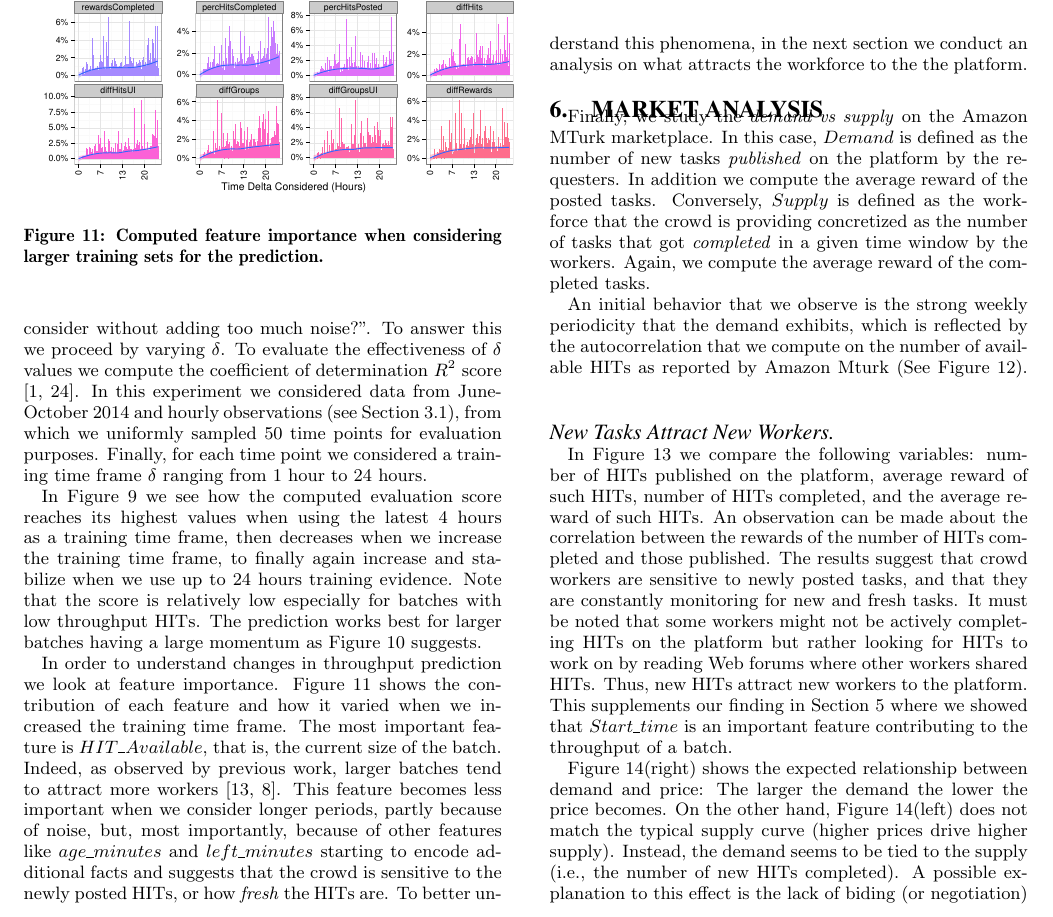
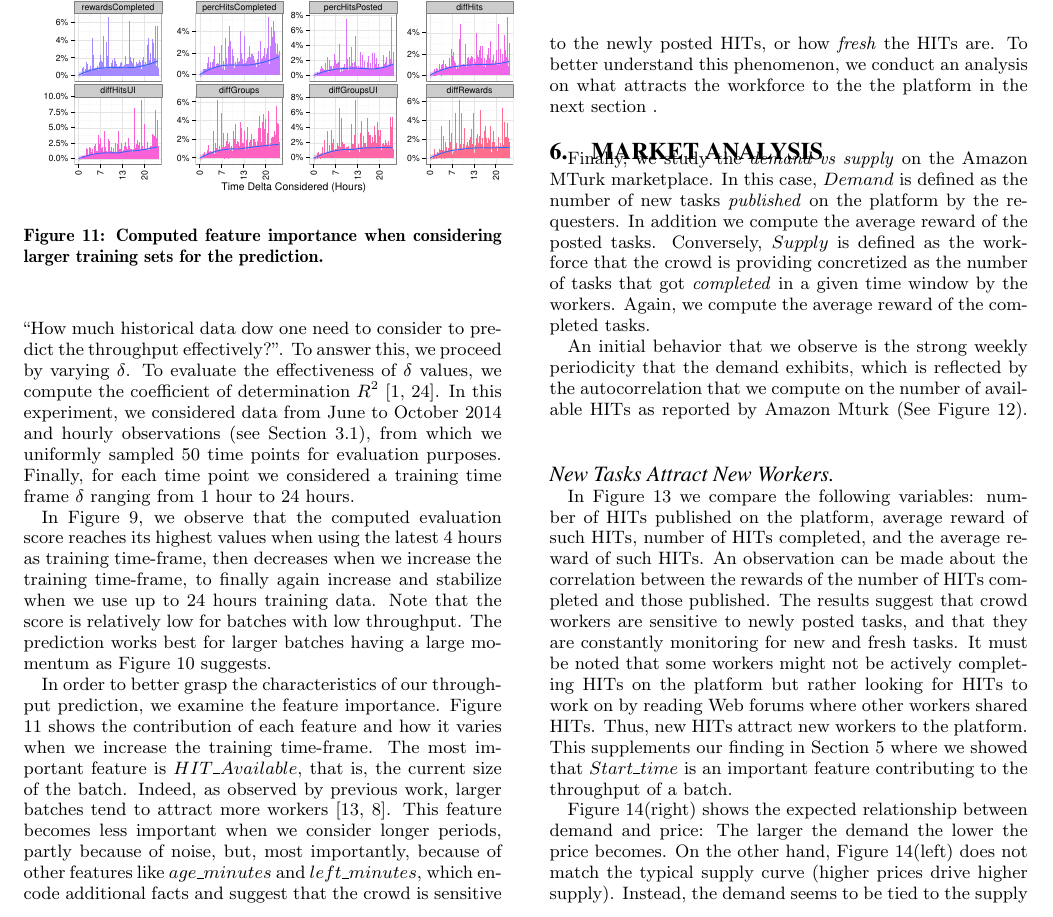
Before and after one commit to eXascaleInfolab/old-mturk, a LaTeX paper (paper/dynamics.tex, which reads paper/sections/throughput.tex): part of page 7 of 10, cut so that both start at the same text. Compiled offline with pdfLaTeX.

Commit message:
throughput

```diff
--- a/paper/sections/throughput.tex
+++ b/paper/sections/throughput.tex
@@ -19,13 +20,13 @@ In order to conduct this analysis, we define the task of batch throughput predic
 	\label{fig:pred}
 \end{figure}
 
-In detail, to predict the throughput of a batch at time $T$, we train a Random Forest Regression model with samples taken in the range $[T-\delta, T)$ where $\delta$ is the time window size that we are   considering directly prior to time $T$. The rational behind this approach is that the throughput is directly linked to current and previous market situation.
-The remaining question is: ``How much historical data we need to consider without adding too much noise?". To answer this we proceed by varying $\delta$.
-To evaluate the effectiveness of $\delta$ values we compute the coefficient of determination  $R^2$ score \cite{sklearnweb, sklearn}.
-In this experiment we considered  data from June-October 2014 and hourly observations (see Section \ref{sec:tracker}), from which we uniformly sampled 50 time points for evaluation purposes. Finally, for each time point we considered a training time frame $\delta$ ranging from 1 hour to 24 hours.
+In detail, to predict the throughput of a batch at time $T$, we train a Random Forest Regression model with samples taken in the range $[T-\delta, T)$ where $\delta$ is the size of the time window that we are   considering directly prior to time $T$. The rational behind this approach is that the throughput should be directly correlated to the current and recent market situations.
+The research question we tackle in this context is: ``How much historical data dow one need to consider to predict the throughput effectively?". To answer this, we proceed by varying $\delta$.
+To evaluate the effectiveness of $\delta$ values, we compute the coefficient of determination  $R^2$ \cite{sklearnweb, sklearn}.
+In this experiment, we considered  data from June to October 2014 and hourly observations (see Section \ref{sec:tracker}), from which we uniformly sampled 50 time points for evaluation purposes. Finally, for each time point we considered a training time frame $\delta$ ranging from 1 hour to 24 hours.
 
-In Figure \ref{fig:accuracy} we see how the computed evaluation score reaches its highest values when using the latest 4 hours as a training time frame, then decreases when we increase the training time frame, to finally again increase and stabilize when we use up to 24 hours training evidence.
-Note that the score is relatively low especially for batches with low throughput HITs. The prediction works best for larger batches having a large momentum as Figure \ref{fig:pred} suggests.
+In Figure \ref{fig:accuracy}, we observe that the computed evaluation score reaches its highest values when using the latest 4 hours as training time-frame, then decreases when we increase the training time-frame, to finally again increase and stabilize when we use up to 24 hours training data.
+Note that the score is relatively low for batches with low throughput. The prediction works best for larger batches having a large momentum as Figure \ref{fig:pred} suggests.
 
 
 
@@ -37,5 +38,5 @@ Note that the score is relatively low especially for batches with low throughput
 \end{figure}
 
 
-In order to understand  changes in throughput prediction we  look at  feature importance. Figure \ref{fig:importances} shows the  contribution of each feature and how it varied  when we increased the training time frame.
-The most important feature is $HIT\_Available$, that is, the current size of the batch. Indeed, as observed by previous work, larger batches tend to attract more workers \cite{mturk,crowddb}. This feature becomes less important when we consider longer periods, partly because of  noise, but, most importantly, because of other features like $age\_minutes$ and $left\_minutes$ starting to encode additional facts and suggests that the crowd is sensitive to the newly posted HITs, or how \emph{fresh} the HITs are. To better understand this phenomena, in the next section we conduct an analysis on what attracts the workforce to the the platform.
+In order to better grasp the characteristics of our throughput prediction, we examine the feature importance. Figure \ref{fig:importances} shows the  contribution of each feature and how it varies  when we increase the training time-frame.
+The most important feature is $HIT\_Available$, that is, the current size of the batch. Indeed, as observed by previous work, larger batches tend to attract more workers \cite{mturk,crowddb}. This feature becomes less important when we consider longer periods, partly because of noise, but, most importantly, because of other features like $age\_minutes$ and $left\_minutes$, which encode additional facts and suggest that the crowd is sensitive to the newly posted HITs, or how \emph{fresh} the HITs are. To better understand this phenomenon, we conduct an analysis on what attracts the workforce to the the platform in the next section .
```
Also changed, not shown: paper/sections/throughput.tex (5 more changed lines).
